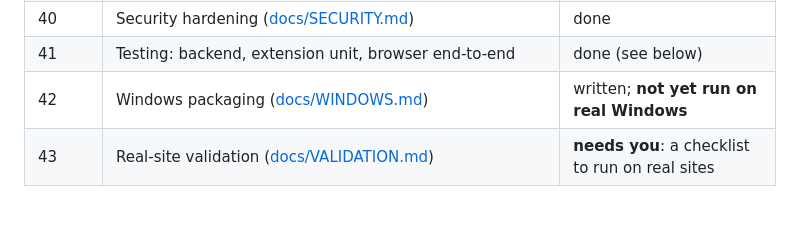
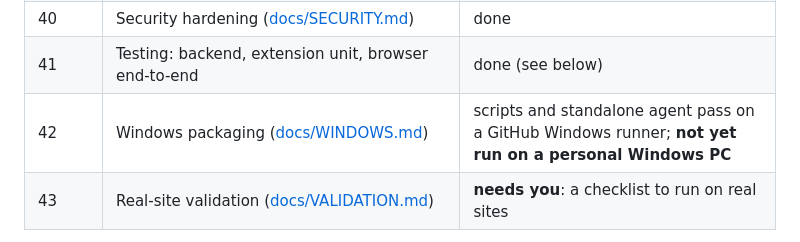
Before and after one commit to jyothipopuri8-code/Autofill, a Markdown page: README.md, the part around the change. Rendered like a GitHub page; blank space fills up the shorter version.

Commit message:
Docs: record the green Windows CI run and what is still unverified
Co-Authored-By: Claude Sonnet 5.5 <noreply@anthropic.com>
Claude-Session: https://claude.ai/code/session_01FkFjDwYz4LA9C26diiVUKR

```diff
--- a/README.md
+++ b/README.md
@@ -33,7 +33,7 @@ docs/        SECURITY.md, WINDOWS.md, VALIDATION.md (real-site checklist)
 | 38-39 | Application history and duplicate detection | done |
 | 40 | Security hardening ([docs/SECURITY.md](docs/SECURITY.md)) | done |
 | 41 | Testing: backend, extension unit, browser end-to-end | done (see below) |
-| 42 | Windows packaging ([docs/WINDOWS.md](docs/WINDOWS.md)) | written; **not yet run on real Windows** |
+| 42 | Windows packaging ([docs/WINDOWS.md](docs/WINDOWS.md)) | scripts and standalone agent pass on a GitHub Windows runner; **not yet run on a personal Windows PC** |
 | 43 | Real-site validation ([docs/VALIDATION.md](docs/VALIDATION.md)) | **needs you**: a checklist to run on real sites |
 
 The ATS adapters are validated against mock pages that imitate each system. Real sites differ, so expect to find issues in Phase 43.
```
Also changed, not shown: docs/WINDOWS.md (+6 -5 lines).
